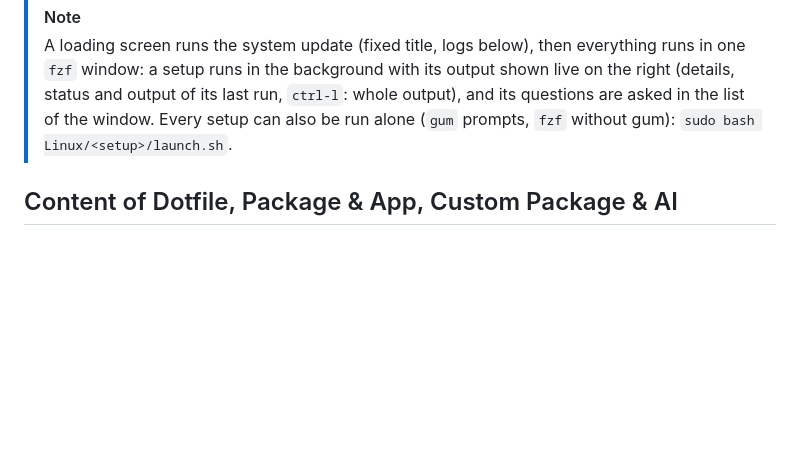
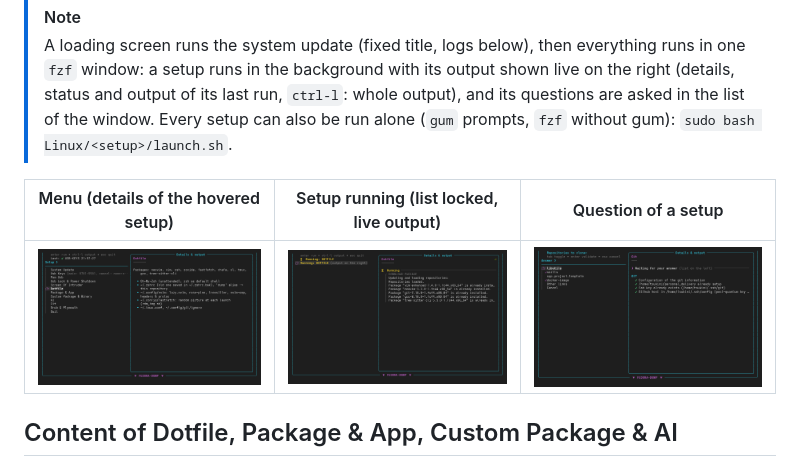
Before and after one commit to TsukiNi22/dump_script, a Markdown page: README.md, the part around the change printed below. GitHub-like rendering; pictures changed too: docs/img/menu.png (added), docs/img/question.png (added), docs/img/running.png (added); blank space fills up the shorter version.

Commit message:
docs(README): replace the deprecated screenshot by the current loading screen, menu, run and question

```diff
--- a/README.md
+++ b/README.md
@@ -36,6 +36,10 @@ sudo make
 > setup runs in the background with its output shown live on the right (details, status and output of its last
 > run, `ctrl-l`: whole output), and its questions are asked in the list of the window. Every setup can also be run
 > alone (`gum` prompts, `fzf` without gum): `sudo bash Linux/<setup>/launch.sh`.
+
+| Menu (details of the hovered setup) | Setup running (list locked, live output) | Question of a setup |
+| ----------------------------------- | ---------------------------------------- | ------------------- |
+| ![Menu](docs/img/menu.png) | ![Setup running](docs/img/running.png) | ![Question](docs/img/question.png) |
 
 ## Content of Dotfile, Package & App, Custom Package & AI
 
```
Also changed, not shown: other parts of README.md (+1 -1 lines), docs/img/loading.png (added).
